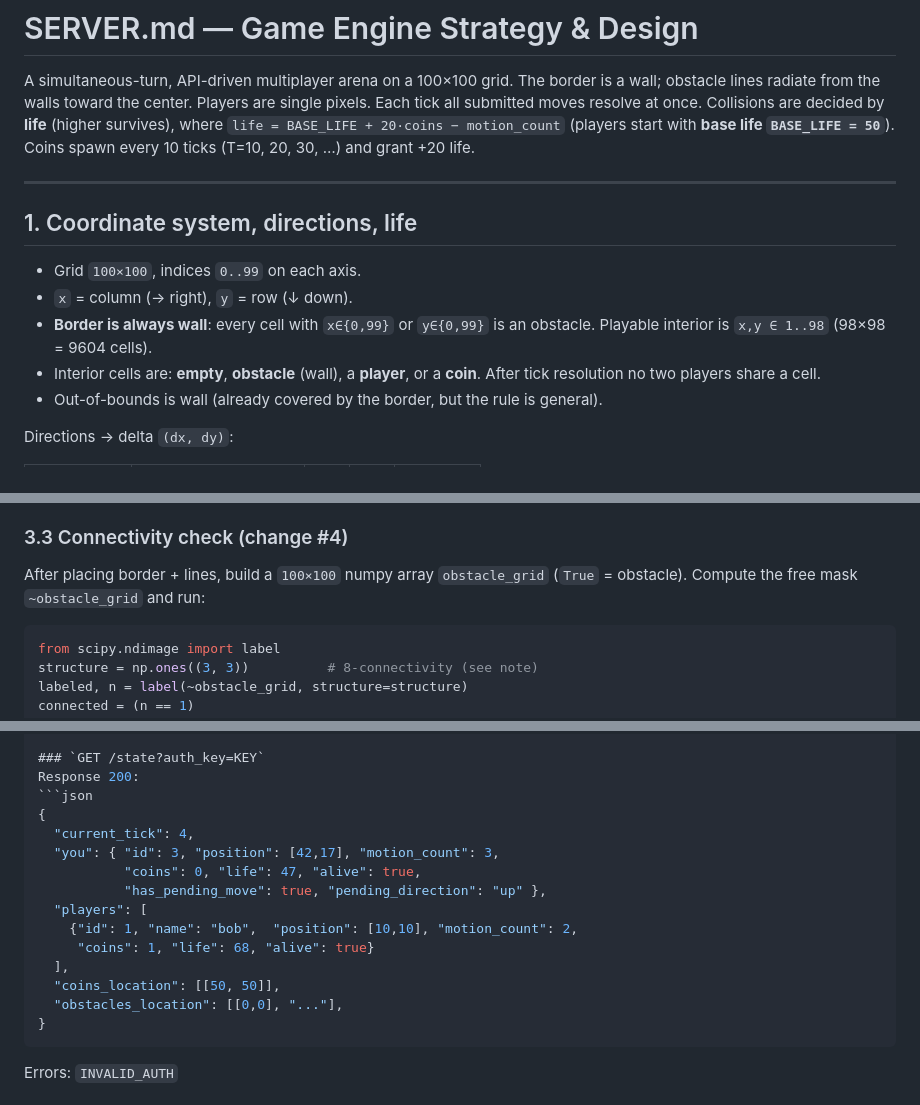
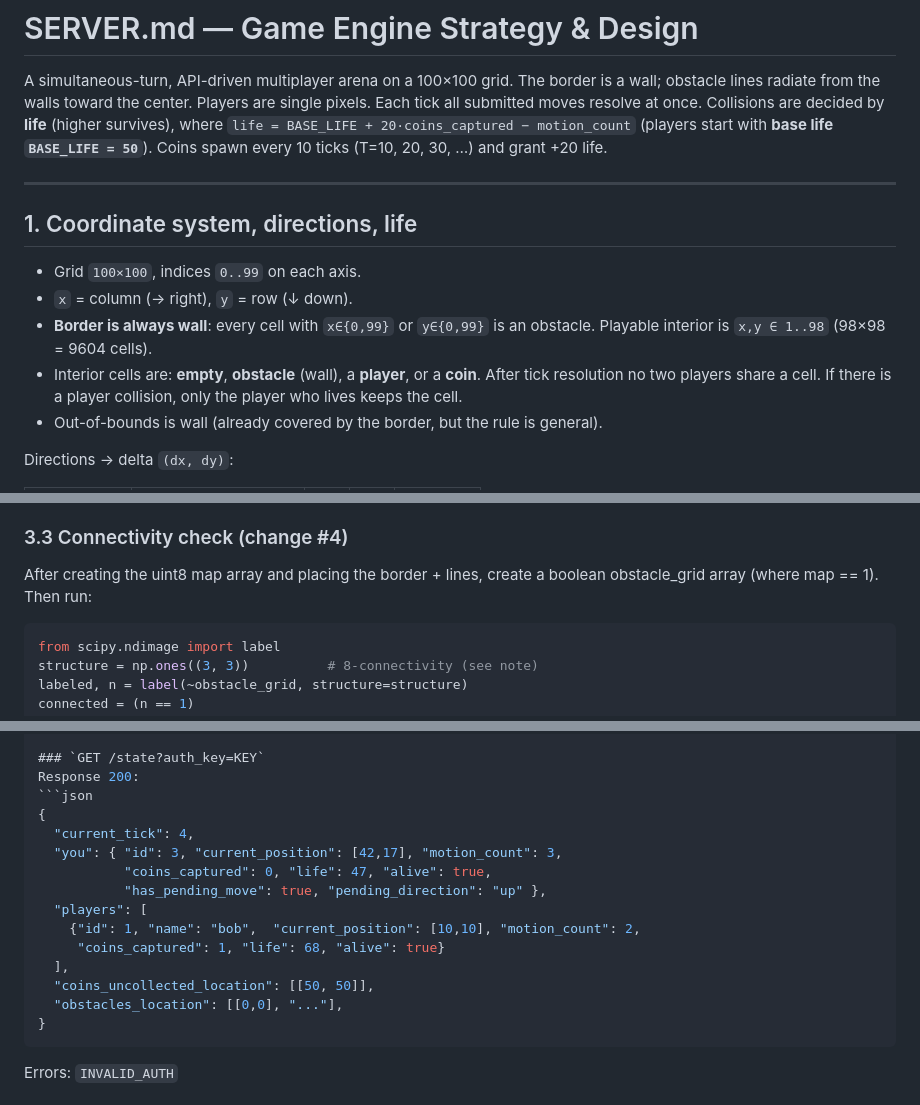
Before and after one commit to fcladera/maze-hunt-game, a Markdown page: SERVER.md, 3 parts joined by grey strips. Rendered like a GitHub page.

````diff
--- a/SERVER.md
+++ b/SERVER.md
@@ -4,7 +4,7 @@ A simultaneous-turn, API-driven multiplayer arena on a 100×100 grid. The
 border is a wall; obstacle lines radiate from the walls toward the center.
 Players are single pixels. Each tick all submitted moves resolve at once.
 Collisions are decided by **life** (higher survives), where
-`life = BASE_LIFE + 20·coins − motion_count` (players start with **base life
+`life = BASE_LIFE + 20·coins_captured − motion_count` (players start with **base life
 `BASE_LIFE = 50`**). Coins spawn every 10 ticks (T=10, 20, 30, …) and grant
 +20 life.
 
@@ -17,7 +17,8 @@ Collisions are decided by **life** (higher survives), where
 - **Border is always wall**: every cell with `x∈{0,99}` or `y∈{0,99}` is an
   obstacle. Playable interior is `x,y ∈ 1..98` (98×98 = 9604 cells).
 - Interior cells are: **empty**, **obstacle** (wall), a **player**, or a
-  **coin**. After tick resolution no two players share a cell.
+  **coin**. After tick resolution no two players share a cell. If there is a
+player collision, only the player who lives keeps the cell.
 - Out-of-bounds is wall (already covered by the border, but the rule is
   general).
 
@@ -95,8 +95,8 @@ middle" is interpreted as *up to the middle* (lines reach near it, not past
 it); the open center keeps corridors connected.
 
 ### 3.3 Connectivity check (change #4)
-After placing border + lines, build a `100×100` numpy array `obstacle_grid`
-(`True` = obstacle). Compute the free mask `~obstacle_grid` and run:
+After creating the uint8 map array and placing the border + lines, create a
+boolean obstacle_grid array (where map == 1). Then run:
 
 ```python
 from scipy.ndimage import label
@@ -288,14 +286,14 @@ Response 200:
 ```json
 {
   "current_tick": 4,
-  "you": { "id": 3, "position": [42,17], "motion_count": 3,
-           "coins": 0, "life": 47, "alive": true,
+  "you": { "id": 3, "current_position": [42,17], "motion_count": 3,
+           "coins_captured": 0, "life": 47, "alive": true,
            "has_pending_move": true, "pending_direction": "up" },
   "players": [
-    {"id": 1, "name": "bob",  "position": [10,10], "motion_count": 2,
-     "coins": 1, "life": 68, "alive": true}
+    {"id": 1, "name": "bob",  "current_position": [10,10], "motion_count": 2,
+     "coins_captured": 1, "life": 68, "alive": true}
   ],
-  "coins_location": [[50, 50]],
+  "coins_uncollected_location": [[50, 50]],
   "obstacles_location": [[0,0], "..."],
 }
 ```
````
Also changed, not shown: other parts of SERVER.md (+19 -22 lines).
